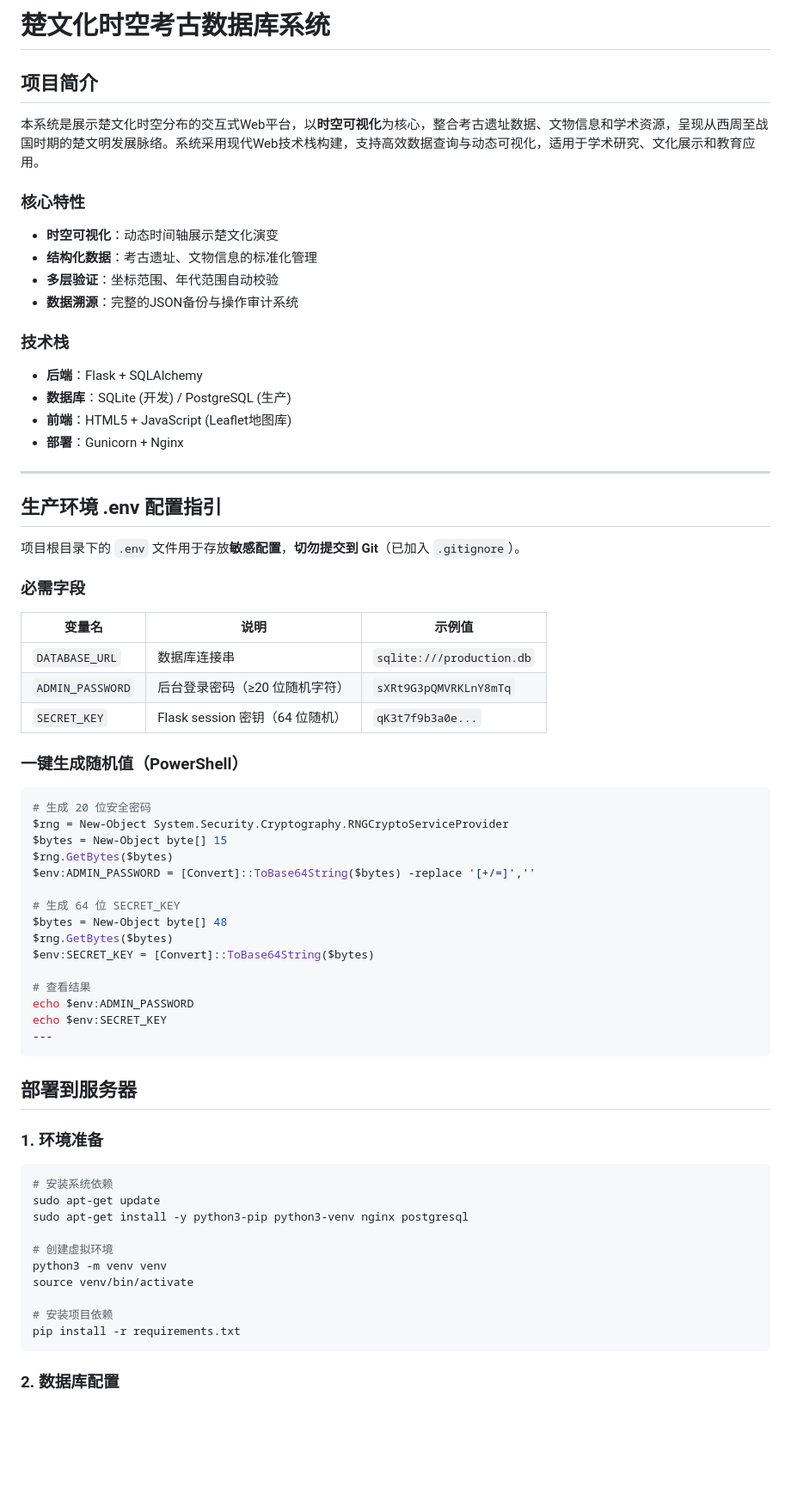
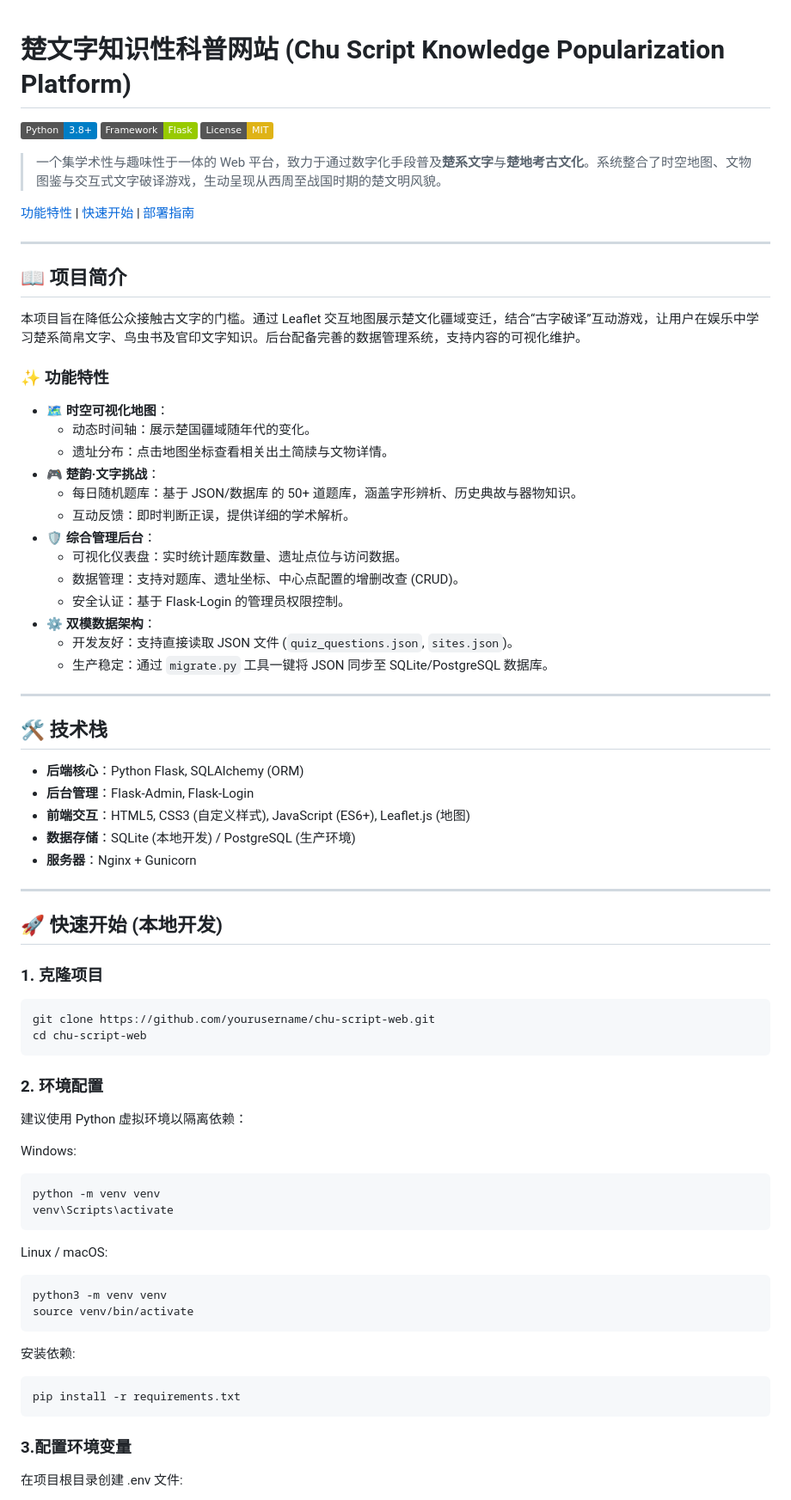
Before and after one commit to lvyums/chu2, a Markdown page: README.md, the part around the change printed below. Shown: that part at 86% size. Rendered like a GitHub page; badges without logos; blank space fills up the shorter version.

````diff
--- a/README.md
+++ b/README.md
@@ -1,72 +1,76 @@
-# 楚文化时空考古数据库系统
 
-## 项目简介
+# 楚文字知识性科普网站 (Chu Script Knowledge Popularization Platform)
 
-本系统是展示楚文化时空分布的交互式Web平台，以**时空可视化**为核心，整合考古遗址数据、文物信息和学术资源，呈现从西周至战国时期的楚文明发展脉络。系统采用现代Web技术栈构建，支持高效数据查询与动态可视化，适用于学术研究、文化展示和教育应用。
+[![Python](https://img.shields.io/badge/Python-3.8%2B-blue)](https://www.python.org/)
+[![Flask](https://img.shields.io/badge/Framework-Flask-green)](https://flask.palletsprojects.com/)
+[![License](https://img.shields.io/badge/License-MIT-yellow)](LICENSE)
 
-### 核心特性
-- **时空可视化**：动态时间轴展示楚文化演变
-- **结构化数据**：考古遗址、文物信息的标准化管理
-- **多层验证**：坐标范围、年代范围自动校验
-- **数据溯源**：完整的JSON备份与操作审计系统
+> 一个集学术性与趣味性于一体的 Web 平台，致力于通过数字化手段普及**楚系文字**与**楚地考古文化**。系统整合了时空地图、文物图鉴与交互式文字破译游戏，生动呈现从西周至战国时期的楚文明风貌。
 
-### 技术栈
-- **后端**：Flask + SQLAlchemy
-- **数据库**：SQLite (开发) / PostgreSQL (生产)
-- **前端**：HTML5 + JavaScript (Leaflet地图库)
-- **部署**：Gunicorn + Nginx
+ [功能特性](#-功能特性) | [快速开始](#-快速开始-本地开发) | [部署指南](#-生产环境部署)
 
 ---
 
-## 生产环境 .env 配置指引
+## 📖 项目简介
 
-项目根目录下的 `.env` 文件用于存放**敏感配置**，**切勿提交到 Git**（已加入 `.gitignore`）。
+本项目旨在降低公众接触古文字的门槛。通过 Leaflet 交互地图展示楚文化疆域变迁，结合“古字破译”互动游戏，让用户在娱乐中学习楚系简帛文字、鸟虫书及官印文字知识。后台配备完善的数据管理系统，支持内容的可视化维护。
 
-### 必需字段
+### ✨ 功能特性
 
-| 变量名 | 说明 | 示例值 |
-|--------|------|--------|
-| `DATABASE_URL` | 数据库连接串 | `sqlite:///production.db` |
-| `ADMIN_PASSWORD` | 后台登录密码（≥20 位随机字符） | `sXRt9G3pQMVRKLnY8mTq` |
-| `SECRET_KEY` | Flask session 密钥（64 位随机） | `qK3t7f9b3a0e...` |
+*   **🗺️ 时空可视化地图**：
+    *   动态时间轴：展示楚国疆域随年代的变化。
+    *   遗址分布：点击地图坐标查看相关出土简牍与文物详情。
+*   **🎮 楚韵·文字挑战**：
+    *   每日随机题库：基于 JSON/数据库 的 50+ 道题库，涵盖字形辨析、历史典故与器物知识。
+    *   互动反馈：即时判断正误，提供详细的学术解析。
+*   **🛡️ 综合管理后台**：
+    *   可视化仪表盘：实时统计题库数量、遗址点位与访问数据。
+    *   数据管理：支持对题库、遗址坐标、中心点配置的增删改查 (CRUD)。
+    *   安全认证：基于 Flask-Login 的管理员权限控制。
+*   **⚙️ 双模数据架构**：
+    *   开发友好：支持直接读取 JSON 文件 (`quiz_questions.json`, `sites.json`)。
+    *   生产稳定：通过 `migrate.py` 工具一键将 JSON 同步至 SQLite/PostgreSQL 数据库。
 
-### 一键生成随机值（PowerShell）
+---
 
-```powershell
-# 生成 20 位安全密码
-$rng = New-Object System.Security.Cryptography.RNGCryptoServiceProvider
-$bytes = New-Object byte[] 15
-$rng.GetBytes($bytes)
-$env:ADMIN_PASSWORD = [Convert]::ToBase64String($bytes) -replace '[+/=]',''
+## 🛠️ 技术栈
 
-# 生成 64 位 SECRET_KEY
-$bytes = New-Object byte[] 48
-$rng.GetBytes($bytes)
-$env:SECRET_KEY = [Convert]::ToBase64String($bytes)
+*   **后端核心**：Python Flask, SQLAlchemy (ORM)
+*   **后台管理**：Flask-Admin, Flask-Login
+*   **前端交互**：HTML5, CSS3 (自定义样式), JavaScript (ES6+), Leaflet.js (地图)
+*   **数据存储**：SQLite (本地开发) / PostgreSQL (生产环境)
+*   **服务器**：Nginx + Gunicorn
 
-# 查看结果
-echo $env:ADMIN_PASSWORD
-echo $env:SECRET_KEY
 ---
+
+## 🚀 快速开始 (本地开发)
+
+### 1. 克隆项目
+```bash
+git clone https://github.com/yourusername/chu-script-web.git
+cd chu-script-web
 ```
+### 2. 环境配置
+建议使用 Python 虚拟环境以隔离依赖：
 
-## 部署到服务器
+Windows:
 
+```Bash
+python -m venv venv
+venv\Scripts\activate
+```
+Linux / macOS:
 
-### 1. 环境准备
-
-```bash
-# 安装系统依赖
-sudo apt-get update
-sudo apt-get install -y python3-pip python3-venv nginx postgresql
-
-# 创建虚拟环境
+```Bash
 python3 -m venv venv
 source venv/bin/activate
+```
+安装依赖:
 
-# 安装项目依赖
+```Bash
 pip install -r requirements.txt
 ```
+### 3.配置环境变量
 
-### 2. 数据库配置
+在项目根目录创建 .env 文件:
 
````
Also changed, not shown: other parts of README.md (+83 -122 lines).
